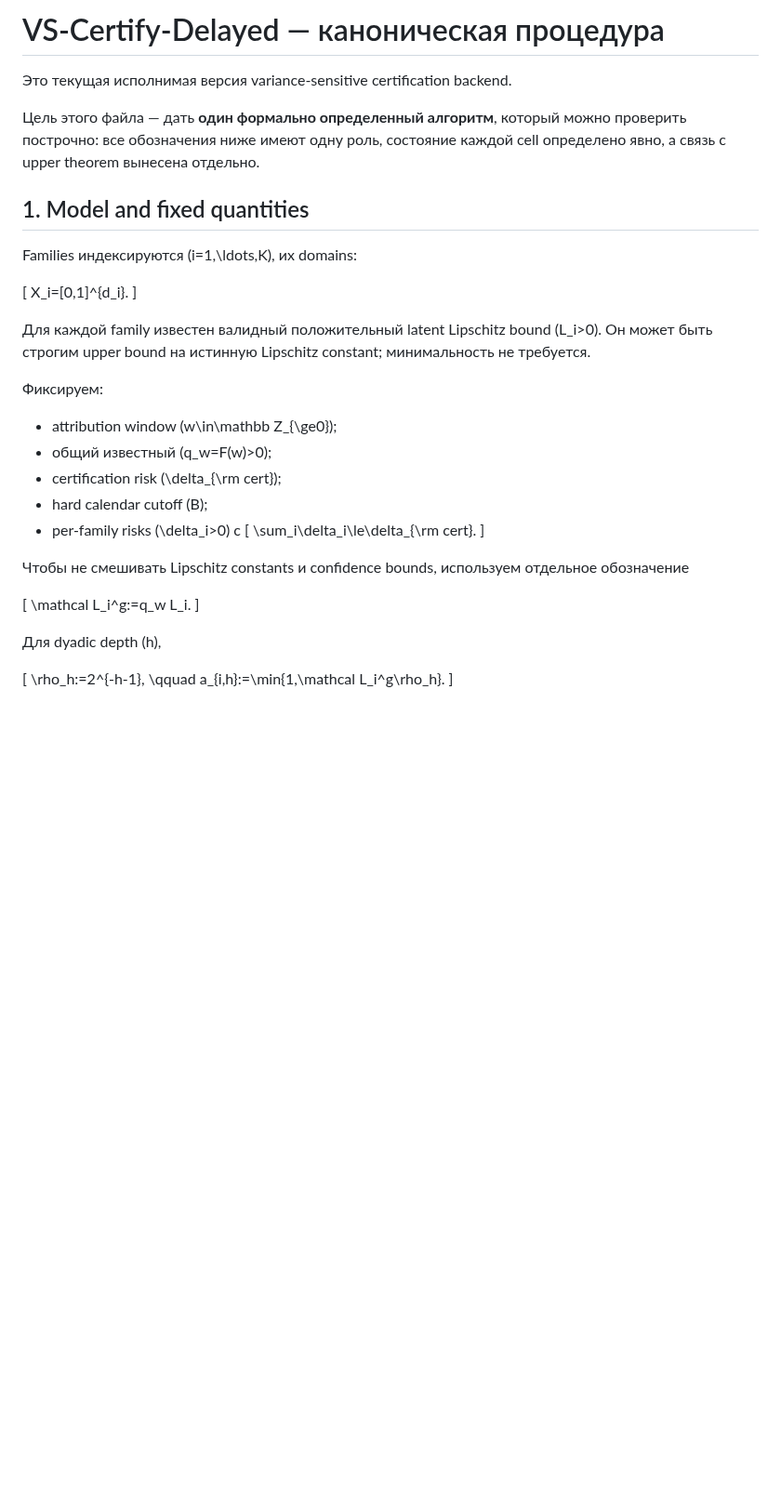
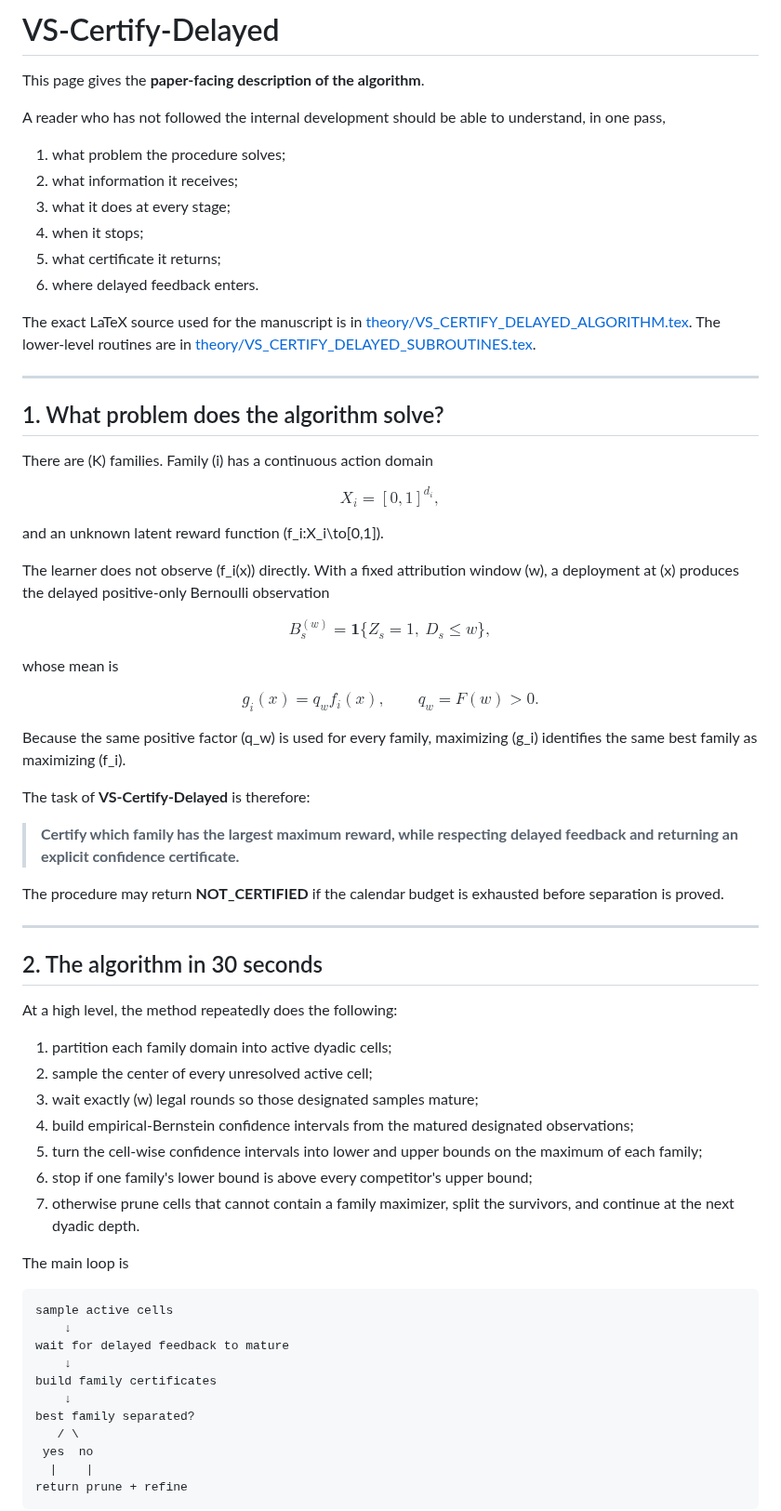
Before and after one commit to RybakovAlexeyN/gadu_team_review, a Markdown page: ALGORITHM.md, the part around one of its changes. Shown at 93% size. Rendered like a GitHub page; blank space fills up the shorter version.

Commit message:
Rewrite algorithm page for first-time readers

```diff
--- a/ALGORITHM.md
+++ b/ALGORITHM.md
@@ -1,37 +1,84 @@
-# VS-Certify-Delayed — каноническая процедура
+# VS-Certify-Delayed
 
-Это текущая исполнимая версия variance-sensitive certification backend.
+This page gives the **paper-facing description of the algorithm**.
 
-Цель этого файла — дать **один формально определенный алгоритм**, который можно проверить построчно: все обозначения ниже имеют одну роль, состояние каждой cell определено явно, а связь с upper theorem вынесена отдельно.
+A reader who has not followed the internal development should be able to understand, in one pass,
 
-## 1. Model and fixed quantities
+1. what problem the procedure solves;
+2. what information it receives;
+3. what it does at every stage;
+4. when it stops;
+5. what certificate it returns;
+6. where delayed feedback enters.
 
-Families индексируются \(i=1,\ldots,K\), их domains:
+The exact LaTeX source used for the manuscript is in
+[theory/VS_CERTIFY_DELAYED_ALGORITHM.tex](theory/VS_CERTIFY_DELAYED_ALGORITHM.tex).
+The lower-level routines are in
+[theory/VS_CERTIFY_DELAYED_SUBROUTINES.tex](theory/VS_CERTIFY_DELAYED_SUBROUTINES.tex).
 
-\[
-X_i=[0,1]^{d_i}.
-\]
+---
 
-Для каждой family известен валидный положительный latent Lipschitz bound \(L_i>0\). Он может быть строгим upper bound на истинную Lipschitz constant; минимальность не требуется.
+## 1. What problem does the algorithm solve?
 
-Фиксируем:
+There are \(K\) families. Family \(i\) has a continuous action domain
 
-- attribution window \(w\in\mathbb Z_{\ge0}\);
-- общий известный \(q_w=F(w)>0\);
-- certification risk \(\delta_{\rm cert}\);
-- hard calendar cutoff \(B\);
-- per-family risks \(\delta_i>0\) с
-  \[
-  \sum_i\delta_i\le\delta_{\rm cert}.
-  \]
+$$
+X_i=[0,1]^{d_i},
+$$
 
-Чтобы не смешивать Lipschitz constants и confidence bounds, используем отдельное обозначение
+and an unknown latent reward function \(f_i:X_i\to[0,1]\).
 
-\[
-\mathcal L_i^g:=q_w L_i.
-\]
+The learner does not observe \(f_i(x)\) directly. With a fixed attribution window \(w\), a deployment at \(x\) produces the delayed positive-only Bernoulli observation
 
-Для dyadic depth \(h\),
+$$
+B_s^{(w)}
+=
+\mathbf 1\{Z_s=1,\ D_s\le w\},
+$$
 
-\[
-\rho_h:=2^{-h-1},
+whose mean is
+
+$$
+g_i(x)=q_w f_i(x),
+\qquad
+q_w=F(w)>0.
+$$
+
+Because the same positive factor \(q_w\) is used for every family, maximizing \(g_i\) identifies the same best family as maximizing \(f_i\).
+
+The task of **VS-Certify-Delayed** is therefore:
+
+> **Certify which family has the largest maximum reward, while respecting delayed feedback and returning an explicit confidence certificate.**
+
+The procedure may return **NOT_CERTIFIED** if the calendar budget is exhausted before separation is proved.
+
+---
+
+## 2. The algorithm in 30 seconds
+
+At a high level, the method repeatedly does the following:
+
+1. partition each family domain into active dyadic cells;
+2. sample the center of every unresolved active cell;
+3. wait exactly \(w\) legal rounds so those designated samples mature;
+4. build empirical-Bernstein confidence intervals from the matured designated observations;
+5. turn the cell-wise confidence intervals into lower and upper bounds on the maximum of each family;
+6. stop if one family's lower bound is above every competitor's upper bound;
+7. otherwise prune cells that cannot contain a family maximizer, split the survivors, and continue at the next dyadic depth.
+
+The main loop is
+
+~~~text
+sample active cells
+    ↓
+wait for delayed feedback to mature
+    ↓
+build family certificates
+    ↓
+best family separated?
+   / \
+ yes  no
+  |    |
+return prune + refine
+~~~
+
```
Also changed, not shown: other parts of ALGORITHM.md (+365 -244 lines).
